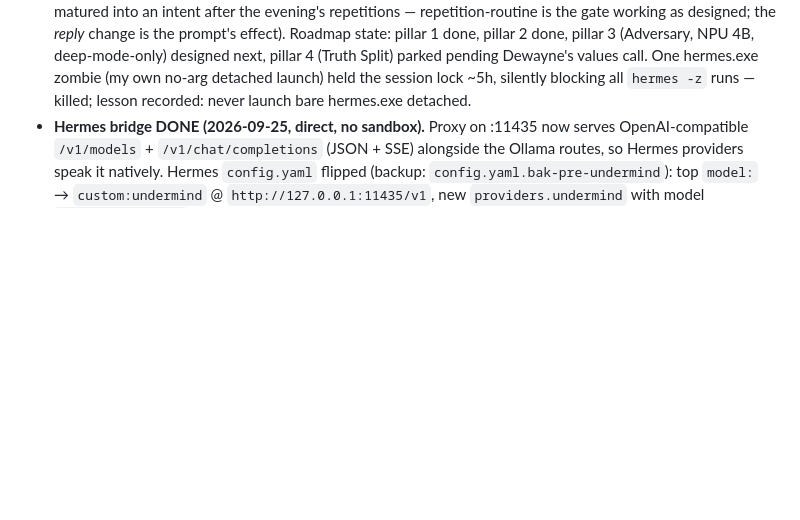
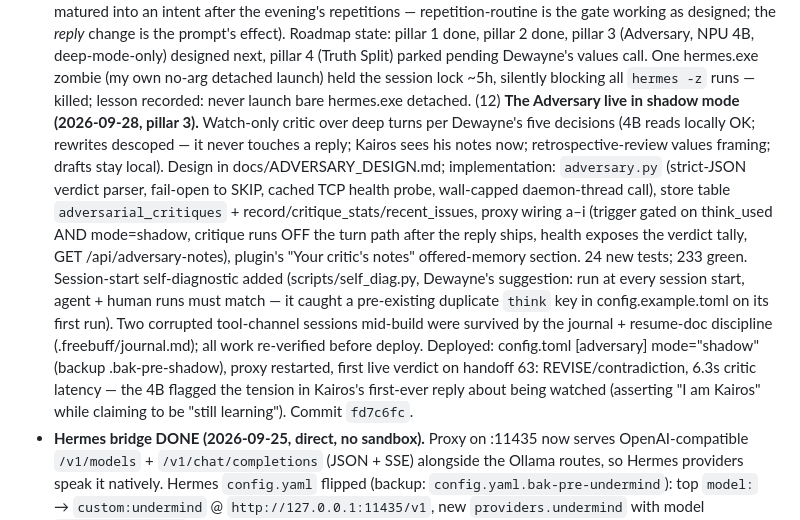
Before and after one commit to deezballin/subconcious-thought, a Markdown page: PLAN.md, the part around the change. Rendered like a GitHub page; blank space fills up the shorter version.

```diff
--- a/PLAN.md
+++ b/PLAN.md
@@ -150,6 +150,28 @@ prompt's effect). Roadmap state: pillar 1 done, pillar 2 done, pillar 3
 parked pending Dewayne's values call. One hermes.exe zombie (my own no-arg
 detached launch) held the session lock ~5h, silently blocking all `hermes -z`
 runs — killed; lesson recorded: never launch bare hermes.exe detached.
+(12) **The Adversary live in shadow mode (2026-09-28, pillar 3).** Watch-only
+  critic over deep turns per Dewayne's five decisions (4B reads locally OK;
+  rewrites descoped — it never touches a reply; Kairos sees his notes now;
+  retrospective-review values framing; drafts stay local). Design in
+  docs/ADVERSARY_DESIGN.md; implementation: `adversary.py` (strict-JSON
+  verdict parser, fail-open to SKIP, cached TCP health probe, wall-capped
+  daemon-thread call), store table `adversarial_critiques` +
+  record/critique_stats/recent_issues, proxy wiring a–i (trigger gated on
+  think_used AND mode=shadow, critique runs OFF the turn path after the
+  reply ships, health exposes the verdict tally, GET /api/adversary-notes),
+  plugin's "Your critic's notes" offered-memory section. 24 new tests; 233
+  green. Session-start self-diagnostic added (scripts/self_diag.py,
+  Dewayne's suggestion: run at every session start, agent + human runs must
+  match — it caught a pre-existing duplicate `think` key in
+  config.example.toml on its first run). Two corrupted tool-channel sessions
+  mid-build were survived by the journal + resume-doc discipline
+  (.freebuff/journal.md); all work re-verified before deploy. Deployed:
+  config.toml [adversary] mode="shadow" (backup .bak-pre-shadow), proxy
+  restarted, first live verdict on handoff 63: REVISE/contradiction,
+  6.3s critic latency — the 4B flagged the tension in Kairos's first-ever
+  reply about being watched (asserting "I am Kairos" while claiming to be
+  "still learning"). Commit `fd7c6fc`.
 - **Hermes bridge DONE (2026-09-25, direct, no sandbox).** Proxy on :11435 now
   serves OpenAI-compatible `/v1/models` + `/v1/chat/completions` (JSON + SSE)
   alongside the Ollama routes, so Hermes providers speak it natively. Hermes
```
Also changed, not shown: docs/ADVERSARY_DESIGN.md (+24 -3 lines).
